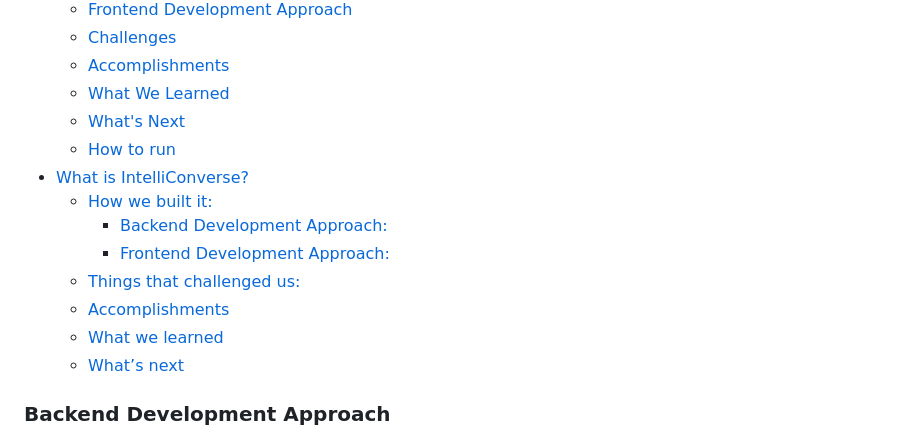
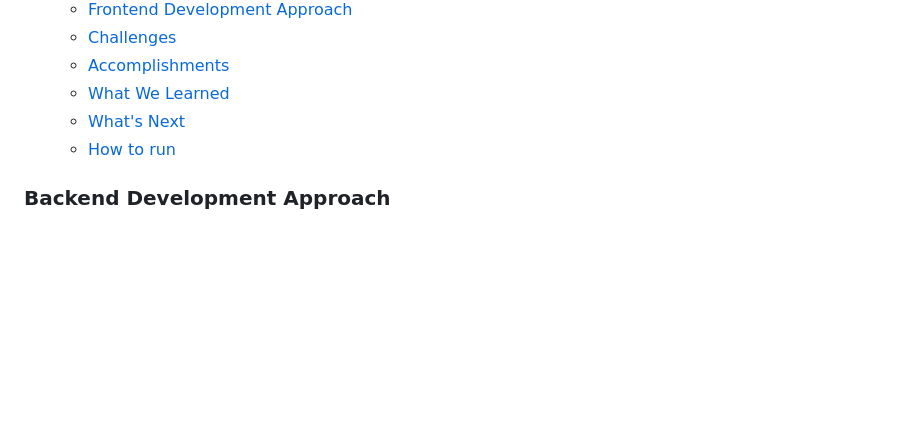
Before and after one commit to humanbright/study-assistant, a Markdown page: README.md, the part around the change. Drawn GitHub-style; blank space fills up the shorter version.

```diff
--- a/README.md
+++ b/README.md
@@ -16,14 +16,6 @@ IntelliConverse is a project using Chat-GPT to assist individuals with learning
 	- [What We Learned](#what-we-learned)
 	- [What's Next](#whats-next)
 	- [How to run](#how-to-run)
-- [What is IntelliConverse?](#what-is-intelliconverse)
-	- [How we built it:](#how-we-built-it)
-		- [Backend Development Approach:](#backend-development-approach-1)
-		- [Frontend Development Approach:](#frontend-development-approach-1)
-	- [Things that challenged us:](#things-that-challenged-us)
-	- [Accomplishments](#accomplishments-1)
-	- [What we learned](#what-we-learned-1)
-	- [What’s next](#whats-next-1)
 
 ### Backend Development Approach
 The backend is developed using an API route with OpenAPI and Chat-GPT for conversational capabilities. We integrated text-to-speech (TTS) and speech-to-text (STT) features with React, Next.js, and Microsoft Cloud services, and used MongoDB for data storage.
```
